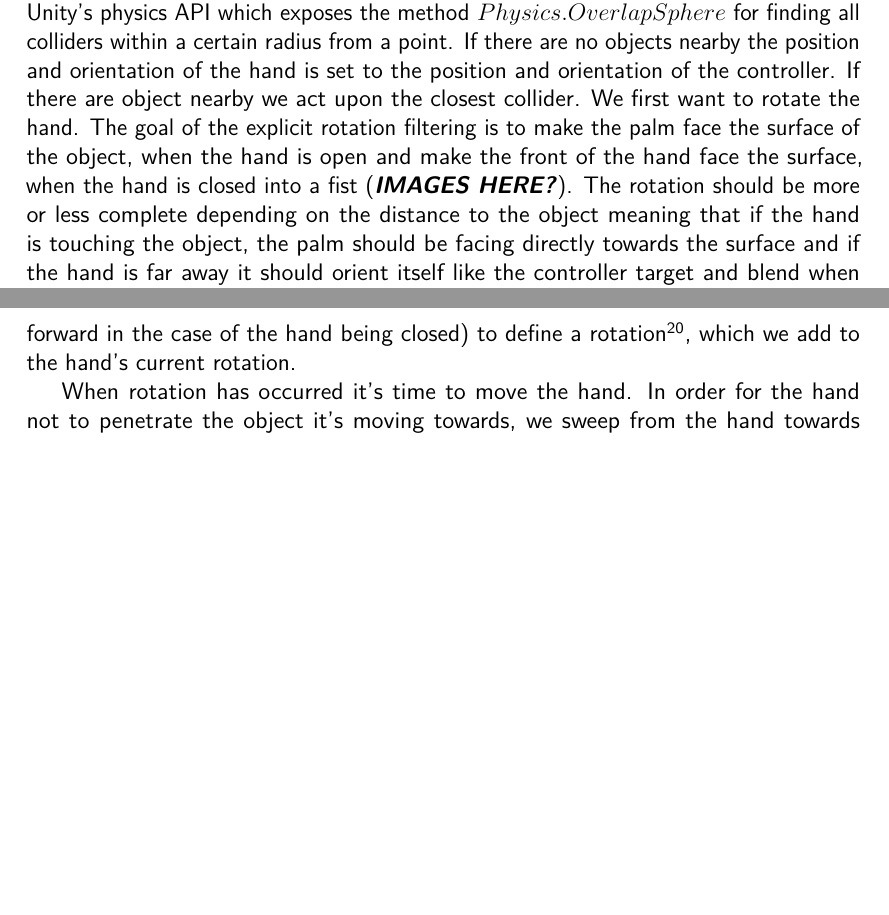
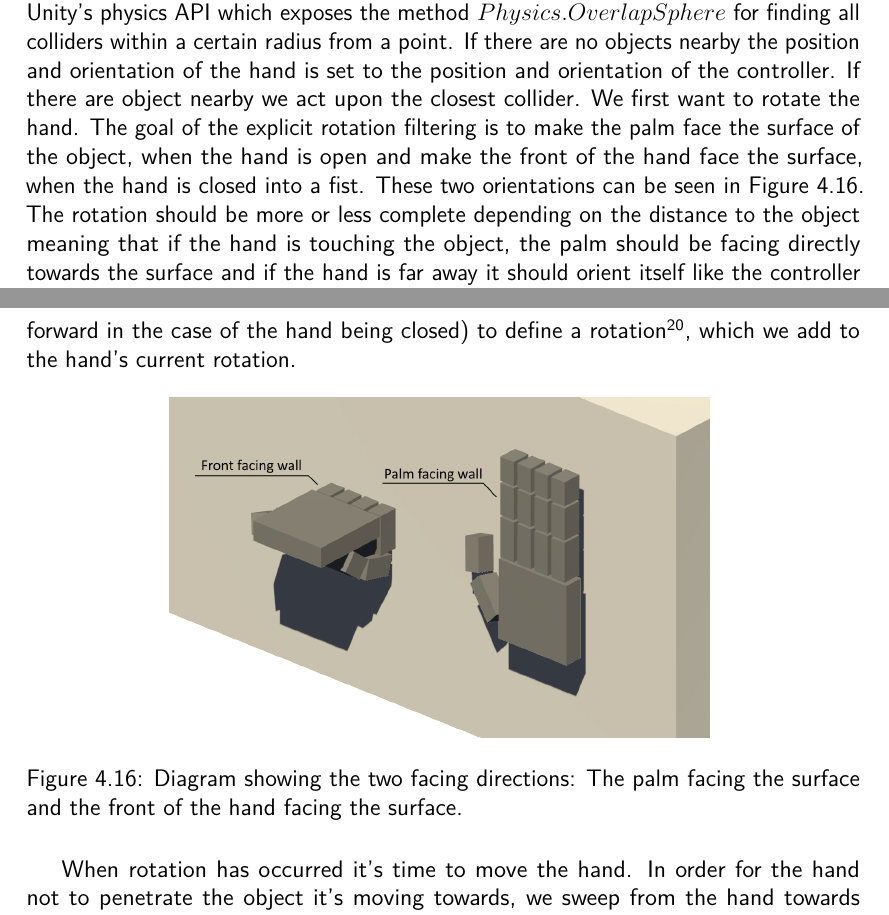
Before and after one commit to phillipphoenix/HandsVRThesis, a LaTeX thesis (preamble.tex, which reads experimentalAnalysis.tex): two parts of pages 60 and 61 of 94 before the commit and two parts of pages 60 and 61 of 95 after it, joined at a grey line, cut so that both start at the same text, the shorter picture padded with empty space. Compiled offline with pdfLaTeX.

Commit message:
Diagram showing the rotation hand's two facing direction (when open and when closed) now added.

```diff
--- a/experimentalAnalysis.tex
+++ b/experimentalAnalysis.tex
@@ -404,7 +404,14 @@ Besides all these good things that comes with the use of a non-kinematic rigidbo
 
 \subsection{The Rotation Hand}
 \label{subsec:rotationHand}
-The Rotation hand is the only prototype we implemented that explicitly filters on all three variables: position, rotation and finger positions. It has two modes of movement. First, we check if there are no objects in the hand's vicinity. We can do this by using Unity's physics API which exposes the method $Physics.OverlapSphere$ for finding all colliders within a certain radius from a point. If there are no objects nearby the position and orientation of the hand is set to the position and orientation of the controller. If there are object nearby we act upon the closest collider. We first want to rotate the hand. The goal of the explicit rotation filtering is to make the palm face the surface of the object, when the hand is open and make the front of the hand face the surface, when the hand is closed into a fist (\textbf{\textit{IMAGES HERE?}}). The rotation should be more or less complete depending on the distance to the object meaning that if the hand is touching the object, the palm should be facing directly towards the surface and if the hand is far away it should orient itself like the controller target and blend when in-between (\textbf{\textit{CREATE IMAGE SEQUENCE}}). To begin, the hand's orientation is first set equal to that of the controller target. This is used as the starting position from where we apply additional rotation. To calculate the additional rotation to apply to the hand, when approaching an object, the normal of the object's surface is required. Depending on if the hand is open or closed we also want the palm's up vector or negative forward vector respectively. In the case of the open hand, we want the palm's up vector to rotate towards the normal of the surface, when the distance is reduced. Unity provides a lerp method to linearly interpolate between two vectors\footnote{In Unity the $Vector3.Lerp$ method can be used to linearly interpolate between two vectors.}, which is used to find the direction vector to which the palm's up should point depending on the current distance to the surface. To increase the amount of control we have over the rotation, we don't use the distance directly. We first pass it through a function which we define using one of Unity's animation curves. This way we can control if the hand should rotate faster between certain distances, for instance. When the direction vector has been calculated, we use it together with the current up vector (or negative forward in the case of the hand being closed) to define a rotation\footnote{The rotation between two vectors can be calculated using Unity's $Quaternion.FromToRotation$ method.}, which we add to the hand's current rotation.
+The Rotation hand is the only prototype we implemented that explicitly filters on all three variables: position, rotation and finger positions. It has two modes of movement. First, we check if there are no objects in the hand's vicinity. We can do this by using Unity's physics API which exposes the method $Physics.OverlapSphere$ for finding all colliders within a certain radius from a point. If there are no objects nearby the position and orientation of the hand is set to the position and orientation of the controller. If there are object nearby we act upon the closest collider. We first want to rotate the hand. The goal of the explicit rotation filtering is to make the palm face the surface of the object, when the hand is open and make the front of the hand face the surface, when the hand is closed into a fist. These two orientations can be seen in Figure \ref{fig:rotationHandFacingDirections}. The rotation should be more or less complete depending on the distance to the object meaning that if the hand is touching the object, the palm should be facing directly towards the surface and if the hand is far away it should orient itself like the controller target and blend when in-between (\textbf{\textit{CREATE IMAGE SEQUENCE}}). To begin, the hand's orientation is first set equal to that of the controller target. This is used as the starting position from where we apply additional rotation. To calculate the additional rotation to apply to the hand, when approaching an object, the normal of the object's surface is required. Depending on if the hand is open or closed we also want the palm's up vector or negative forward vector respectively. In the case of the open hand, we want the palm's up vector to rotate towards the normal of the surface, when the distance is reduced. Unity provides a lerp method to linearly interpolate between two vectors\footnote{In Unity the $Vector3.Lerp$ method can be used to linearly interpolate between two vectors.}, which is used to find the direction vector to which the palm's up should point depending on the current distance to the surface. To increase the amount of control we have over the rotation, we don't use the distance directly. We first pass it through a function which we define using one of Unity's animation curves. This way we can control if the hand should rotate faster between certain distances, for instance. When the direction vector has been calculated, we use it together with the current up vector (or negative forward in the case of the hand being closed) to define a rotation\footnote{The rotation between two vectors can be calculated using Unity's $Quaternion.FromToRotation$ method.}, which we add to the hand's current rotation.
+
+\begin{figure}[H]
+\centering
+\includegraphics[height=6cm]{FacingDirection.png}
+\caption{Diagram showing the two facing directions: The palm facing the surface and the front of the hand facing the surface.}
+\label{fig:rotationHandFacingDirections}
+\end{figure}
 
 When rotation has occurred it's time to move the hand. In order for the hand not to penetrate the object it's moving towards, we sweep from the hand towards the controller position. When sweeping, we don't want the fingers to be taken into account. The accommodate for this, we don't have colliders on the fingers except for the fingertips. These colliders are disabled at all times, except during the calculation of the finger positions, which is described below. As mentioned before, Unity's $Rigidbody.SweepTest$ method doesn't detect objects that the hand is already touching, so we move it back slightly in the direction of the surface normal before sweeping. If the sweep hit an object the hand is moved to the hit position after which its slid across the surface to reduce the distance to the controller position. The sliding works in the same way as for the Sliding rigid hand (Section \ref{subsec:slidingRigidHand}). The normal is used to create a plane upon which the vector which spans between the hand position and the controller position is projected upon. This new vector is then what determines where to move the hand. If no object was hit during the sweep test, the hand is moved straight to the controller position.
 
```
Also changed, not shown: Images/FacingDirection.png (added), 1 other file.
